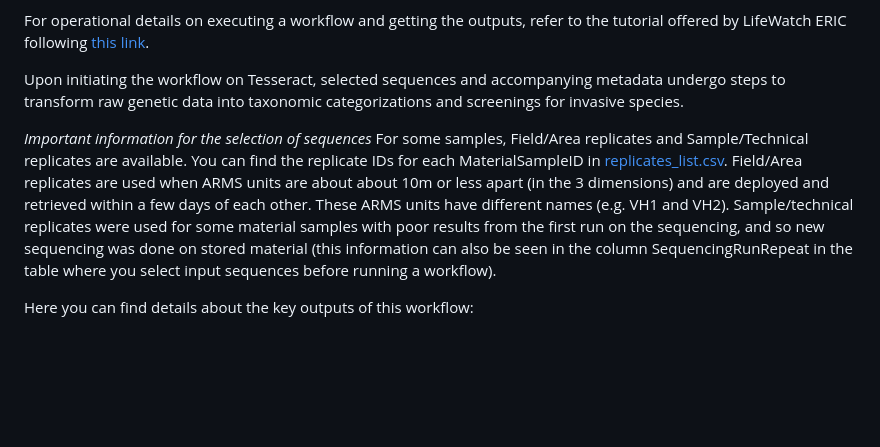
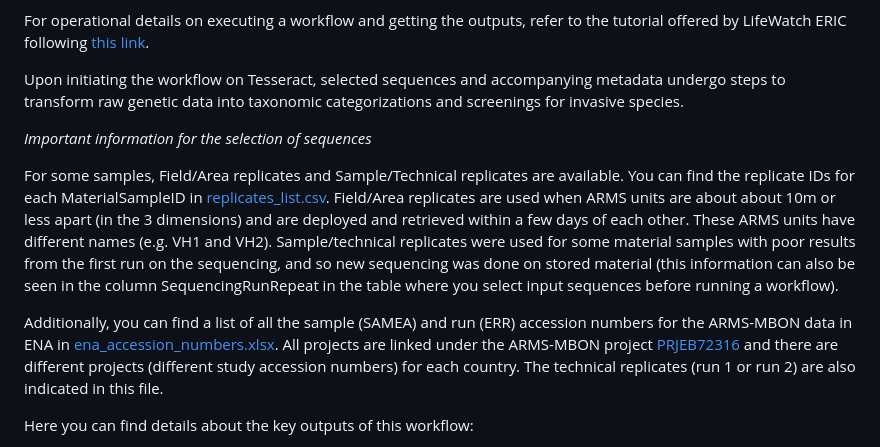
Before and after one commit to arms-mbon/documentation, a Markdown page: arms_in_tesseract/README.md, the part around the change. Drawn GitHub-style; blank space fills up the shorter version.

```diff
--- a/arms_in_tesseract/README.md
+++ b/arms_in_tesseract/README.md
@@ -7,8 +7,10 @@ For operational details on executing a workflow and getting the outputs, refer t
 Upon initiating the workflow on Tesseract, selected sequences and accompanying metadata undergo steps to transform raw genetic data into taxonomic categorizations and screenings for invasive species.
 
 *Important information for the selection of sequences*
+
 For some samples, Field/Area replicates and Sample/Technical replicates are available. You can find the replicate IDs for each MaterialSampleID in [replicates_list.csv](https://github.com/arms-mbon/documentation/blob/main/arms_in_tesseract/replicates_list.csv). Field/Area replicates are used when ARMS units are about about 10m or less apart (in the 3 dimensions) and are deployed and retrieved within a few days of each other. These ARMS units have different names (e.g. VH1 and VH2). Sample/technical replicates were used for some material samples with poor results from the first run on the sequencing, and so new sequencing was done on stored material (this information can also be seen in the column SequencingRunRepeat in the table where you select input sequences before running a workflow).
 
+Additionally, you can find a list of all the sample (SAMEA) and run (ERR) accession numbers for the ARMS-MBON data in ENA in [ena_accession_numbers.xlsx](https://github.com/arms-mbon/data_workspace/blob/main/qualitycontrolled_data/combined/ena_accession_numbers.xlsx). All projects are linked under the ARMS-MBON project [PRJEB72316](https://www.ebi.ac.uk/ena/browser/view/prjeb72316) and there are different projects (different study accession numbers) for each country. The technical replicates (run 1 or run 2) are also indicated in this file.
 
 Here you can find details about the key outputs of this workflow:
 
```
